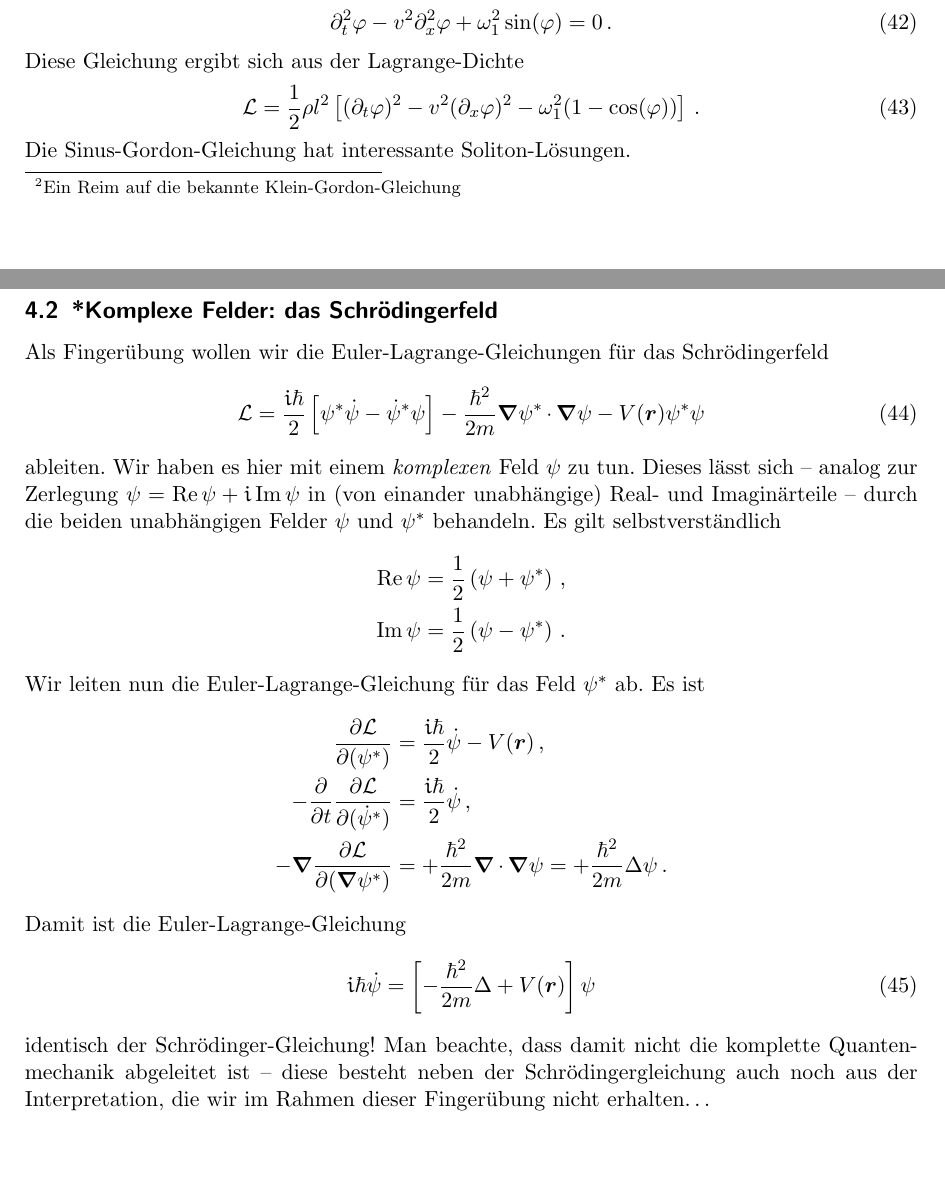
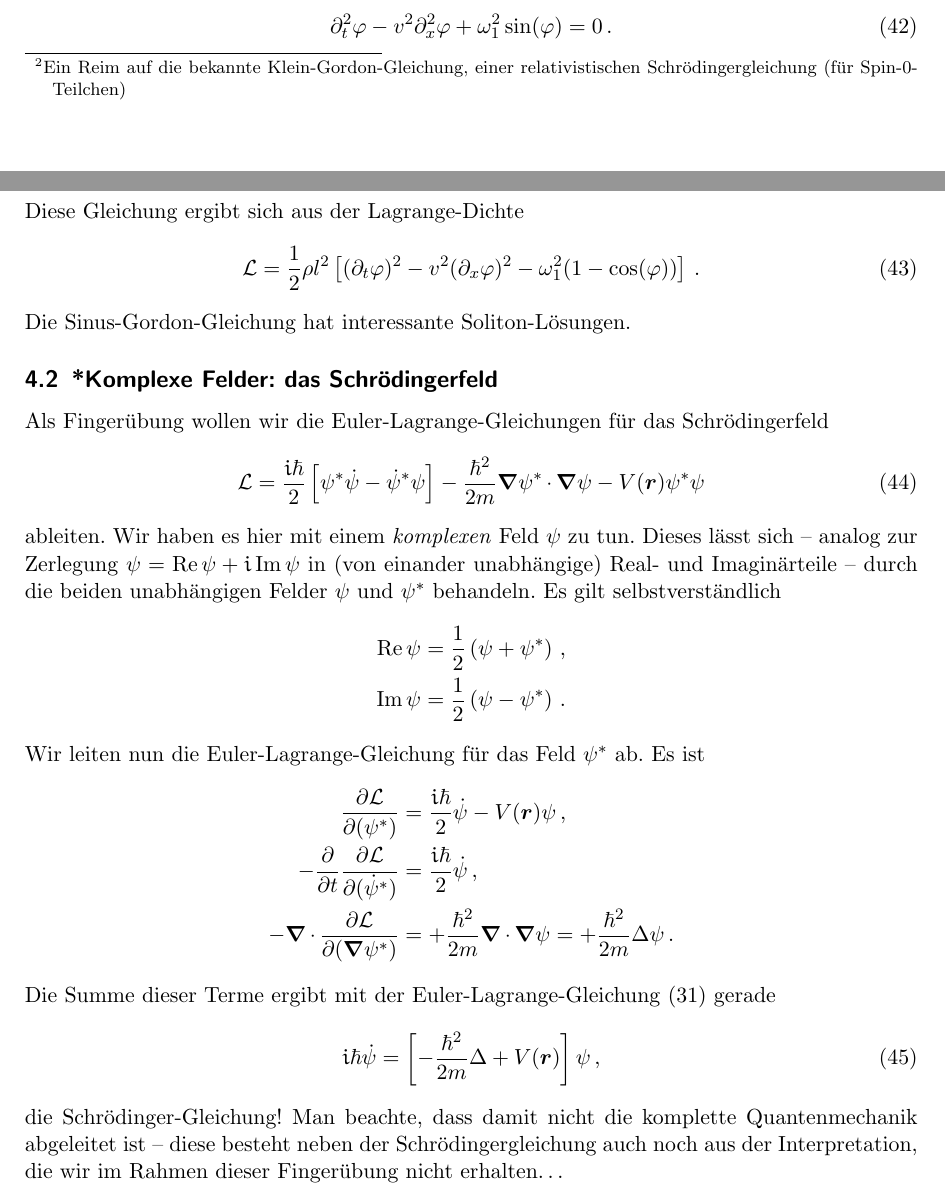
Before and after one commit to aeberspaecher/TheoHandouts, a LaTeX paper (Mechanik-Kontinua/Mechanik-Kontinua.tex): two parts of pages 8 and 9 of 9, joined at a grey line, cut so that both start at the same text, the shorter picture padded with empty space. Compiled offline with pdfLaTeX.

Commit message:
Kleine Fixes

```diff
--- a/Mechanik-Kontinua/Mechanik-Kontinua.tex
+++ b/Mechanik-Kontinua/Mechanik-Kontinua.tex
@@ -410,7 +411,8 @@ kontinuierliches System. Die Winkel $\varphi_j$ werden durch die Feldgrößen
 $\varphi(x,t)$ ersetzt. Für mehr Details zum Übergang vergleiche \cite
 {Scheck}. Mit $v^2:=\omega_0^2 d^2$ erhalten wir die
 ``Sinus-Gordon-Gleichung'' oder englisch die ``Sine-Gordon
-equation''\footnote{Ein Reim auf die bekannte Klein-Gordon-Gleichung}
+equation''\footnote{Ein Reim auf die bekannte Klein-Gordon-Gleichung, einer
+relativistischen Schrödingergleichung (für Spin-0-Teilchen)}
 \begin{equation}
 \partial_t^2\varphi - v^2\partial_x^2\varphi + \omega_1^2\sin(\varphi) = 0\,.
 \end{equation}
@@ -435,19 +437,19 @@ unabhängigen Felder $\psi$ und $\psi^*$ behandeln. Es gilt selbstverständlich
 \Real\psi &= \frac{1}{2}\left(\psi + \psi^*\right)\,,\\
 \Imag\psi &= \frac{1}{2}\left(\psi - \psi^*\right)\,.
 \end{align*}
-Wir leiten nun die Euler-Lagrange-Gleichung für das Feld
-$\psi^*$ ab. Es ist
+Wir leiten nun die Euler-Lagrange-Gleichung für das Feld $\psi^*$ ab. Es ist
 \begin{align*}
-\firstpderiv{\LD}{(\psi^*)} &= \frac{\ii\hbar}{2}\dot\psi-V(\vec r)\,,\\
+\firstpderiv{\LD}{(\psi^*)} &= \frac{\ii\hbar}{2}\dot\psi-V(\vec r)\psi\,,\\
 -\firstpderiv{}{t}\firstpderiv{\LD}{(\dot\psi^*)} &= \frac{\ii\hbar}{2}\dot\psi\,,\\
--\nabla\firstpderiv{\LD}{(\nabla\psi^*)} &= +\frac{\hbar^2}{2m}\nabla\cdot\nabla\psi = +\frac{\hbar^2}{2m}\Delta\psi\,.
+-\nabla\cdot\firstpderiv{\LD}{(\nabla\psi^*)} &= +\frac{\hbar^2}{2m}\nabla\cdot\nabla\psi = +\frac{\hbar^2}{2m}\Delta\psi\,.
 \end{align*}
-Damit ist die Euler-Lagrange-Gleichung
+Die Summe dieser Terme ergibt mit der Euler-Lagrange-Gleichung \eqref
+{eq:ELG} gerade
 \begin{equation}
-\ii\hbar \dot\psi =\left[ -\frac{\hbar^2}{2m}\Delta + V(\vec r)\right]\psi
+\ii\hbar \dot\psi =\left[ -\frac{\hbar^2}{2m}\Delta + V(\vec r)\right]\psi\,,
 \end{equation}
-identisch der Schrödinger-Gleichung! Man beachte, dass damit nicht die
-komplette Quantenmechanik abgeleitet ist -- diese besteht neben der
+die Schrödinger-Gleichung! Man beachte, dass damit nicht die komplette
+Quantenmechanik abgeleitet ist -- diese besteht neben der
 Schrödingergleichung auch noch aus der Interpretation, die wir im Rahmen
 dieser Fingerübung nicht erhalten\dots
 
```
Also changed, not shown: Mechanik-Kontinua/Mechanik-Kontinua.tex (1 more changed lines).
